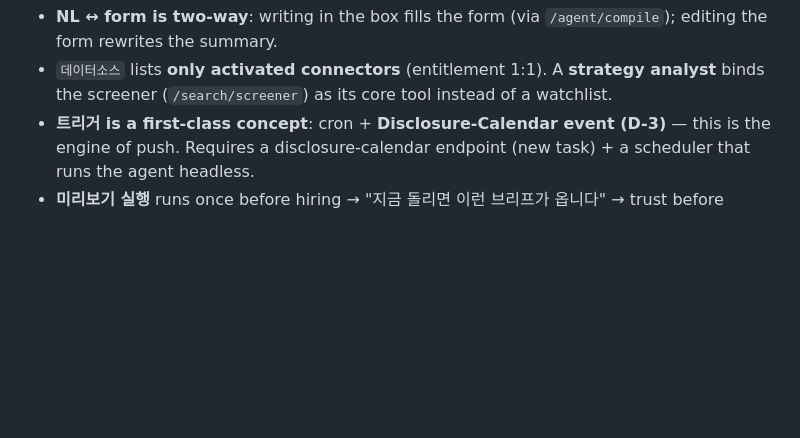
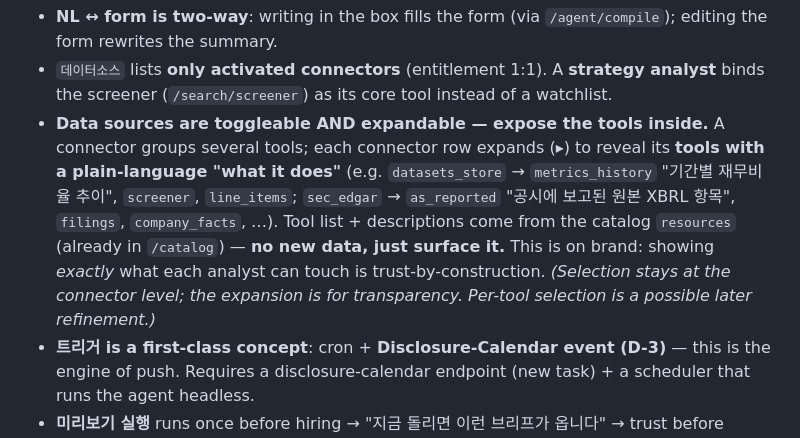
Before and after one commit to JinJis/value-graph, a Markdown page: platform/docs/UX_SPEC.md, the part around the change. Rendered like a GitHub page; blank space fills up the shorter version.

```diff
--- a/platform/docs/UX_SPEC.md
+++ b/platform/docs/UX_SPEC.md
@@ -252,6 +252,13 @@ triggers, channels** — NL-first, with a two-way structured form.
   rewrites the summary.
 - `데이터소스` lists **only activated connectors** (entitlement 1:1). A **strategy analyst** binds the
   screener (`/search/screener`) as its core tool instead of a watchlist.
+- **Data sources are toggleable AND expandable — expose the tools inside.** A connector groups several
+  tools; each connector row expands (▸) to reveal its **tools with a plain-language "what it does"**
+  (e.g. `datasets_store` → `metrics_history` "기간별 재무비율 추이", `screener`, `line_items`; `sec_edgar`
+  → `as_reported` "공시에 보고된 원본 XBRL 항목", `filings`, `company_facts`, …). Tool list + descriptions
+  come from the catalog `resources` (already in `/catalog`) — **no new data, just surface it.** This is on
+  brand: showing *exactly* what each analyst can touch is trust-by-construction. *(Selection stays at the
+  connector level; the expansion is for transparency. Per-tool selection is a possible later refinement.)*
 - **트리거 is a first-class concept**: cron + **Disclosure-Calendar event (D-3)** — this is the engine of
   push. Requires a disclosure-calendar endpoint (new task) + a scheduler that runs the agent headless.
 - **미리보기 실행** runs once before hiring → "지금 돌리면 이런 브리프가 옵니다" → trust before commit.
```
Also changed, not shown: platform/docs/ROADMAP.md (+10 -0 lines).
